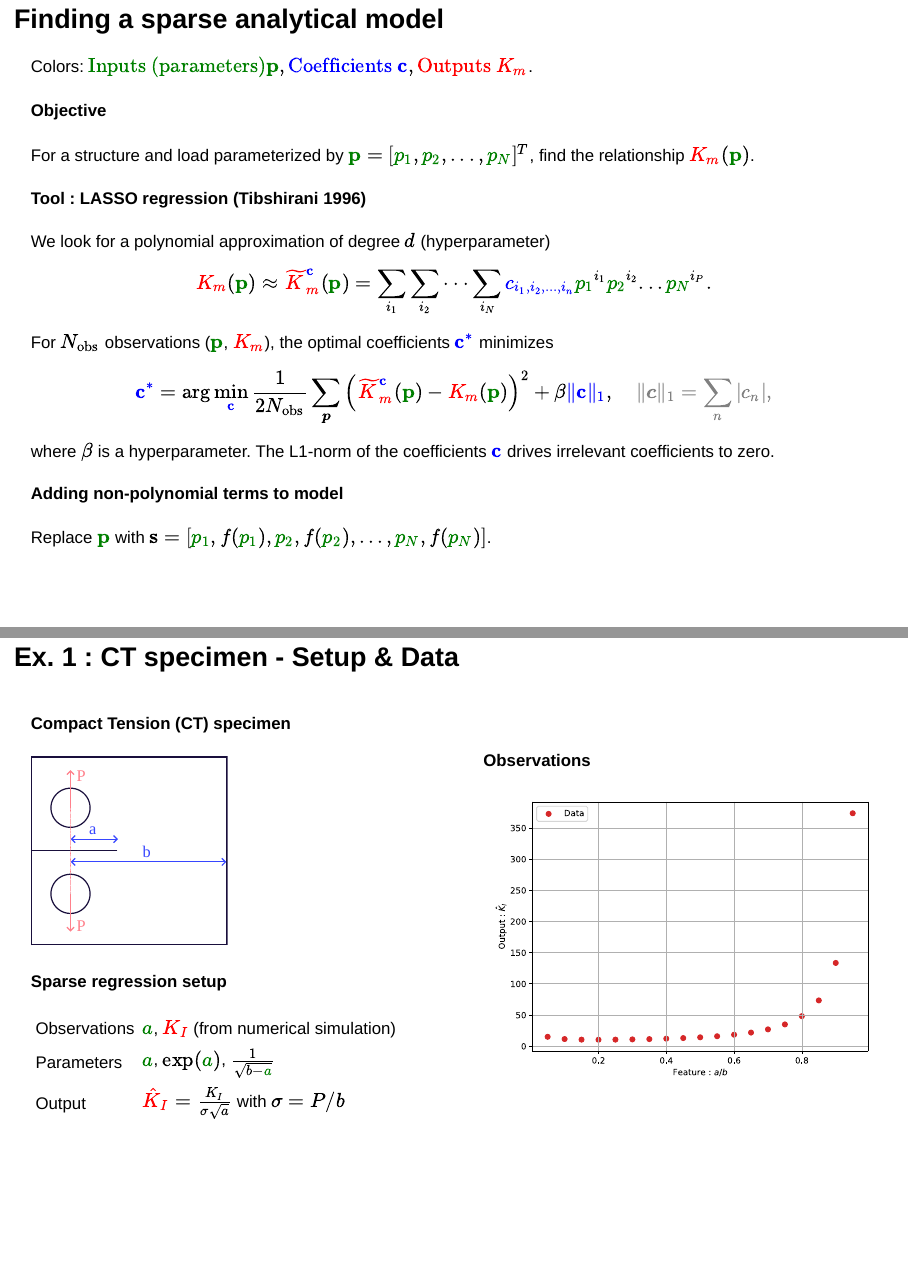
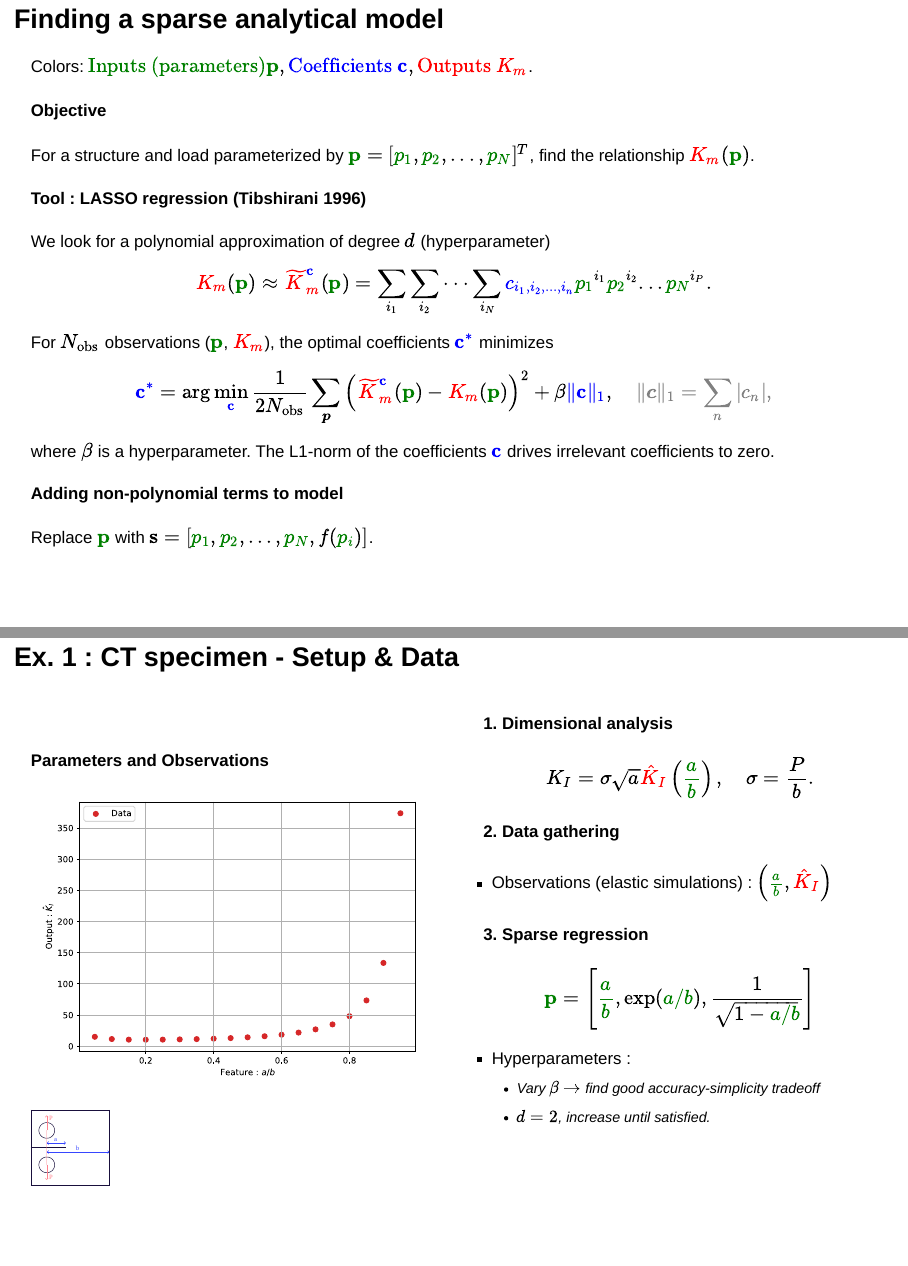
Before and after one commit to floiseau/2025_12_MePhy_I-Gaia_Day, a Quarto document (2025_12_MePhy_I-Gaia_Day.qmd): pages 9 and 11 of 24, joined at a grey line. Rendered offline with R 4.5, knitr and Pandoc in place of Quarto, with nearby package versions; drawn as Slidy slides in place of the format the file asks for.

Commit message:
Update the CT specimen example

````diff
--- a/2025_12_MePhy_I-Gaia_Day.qmd
+++ b/2025_12_MePhy_I-Gaia_Day.qmd
@@ -228,29 +228,48 @@ Replace $\pp$ with $\mathbf{s} = [\pc{1}, f(\pc{1}), \pc{2}, f(\pc{2}), ..., \pc
 
 ## Ex. 1 : CT specimen - Setup & Data
 ::::{.columns}
-:::{.column}
-#### Compact Tension (CT) specimen
 
-![](figures/ct_specimen.svg){width=50% fig-align="center"}
-
-#### Sparse regression setup
-
-|               |                                                             |
-|---------------|-------------------------------------------------------------|
-| Observations  | $\parcol{a}$, $\outcol{K_I}$ [(from numerical simulation)]{.muted}            |
-| Parameters    | $\parcol{a}$, $\exp(\parcol{a})$, $\frac{1}{\sqrt{b-\parcol{a}}}$                      |
-| Output        | $\outcol{\hat{K}_I} = \frac{K_I}{\sigma \sqrt{a}}$ with $\sigma=P/b$ |
-
-:::
-:::{.column}
+:::{.column width=50%}
 
 <br>
 
-#### Observations
+#### Parameters and Observations
+
+
+:::{.r-stack}
 
 ![](figures/ct_specimen_observations.svg){width=100%}
 
+![](figures/ct_specimen.svg){.absolute top=250 left=150 width=20%}
+
 :::
+
+:::
+
+:::{.column width=50%}
+
+#### 1. Dimensional analysis
+
+$$
+K_I = \sigma \sqrt{a} \outcol{\hat{K}_I}\left(\parcol{\frac{a}{b}}\right)
+, \quad
+\sigma = \frac{P}{b}.
+$$
+
+#### 2. Data gathering
+
+- Observations [(elastic simulations)]{.muted} : $\left(\parcol{\frac{a}{b}}, \outcol{\hat{K}_I}\right)$
+
+#### 3. Sparse regression
+
+$$\pp = \left[ \parcol{\frac{a}{b}}, \exp\left(\parcol{a/b}\right), \frac{1}{\sqrt{1-\parcol{a/b}}} \right]$$
+
+- Hyperparameters :
+	- Vary $\beta$ $\to$ find good accuracy-simplicity tradeoff
+	- $d=2$, increase until satisfied.
+
+:::
+
 ::::
 
 
@@ -276,7 +295,7 @@ Assessment :
 	- Number of coefficients : 1
 	- R2 score               : 0.000
 LaTeX expression:
-\hat{K}_{I}(a) =
+\hat{K}_{I}(a/b) =
 	+45.6
 
 === Model 2
@@ -285,9 +304,9 @@ Assessment :
 	- Number of coefficients : 2
 	- R2 score               : 0.967
 LaTeX expression:
-\hat{K}_{I}(a) =
+\hat{K}_{I}(a/b) =
 	-21.1
-	+17.9 \frac{1}{\sqrt{b-a}}^2
+	+17.9 \frac{1}{\sqrt{1-a/b}}^2
 
 === Model 3
 Assessment :
@@ -295,10 +314,10 @@ Assessment :
 	- Number of coefficients : 3
 	- R2 score               : 0.997
 LaTeX expression:
-\hat{K}_{I}(a) =
+\hat{K}_{I}(a/b) =
 	+5.43
 	-14.4 \exp(a/b)^2
-	+22.9 \frac{1}{\sqrt{b-a}}^2
+	+22.9 \frac{1}{\sqrt{1-a/b}}^2
 ```
 
 :::
@@ -325,7 +344,7 @@ Assessment :
 	- Number of coefficients : 1
 	- R2 score               : 0.000
 LaTeX expression:
-\hat{K}_{I}(a) =
+\hat{K}_{I}(a/b) =
 	+45.6
 
 === Model 2
@@ -334,9 +353,9 @@ Assessment :
 	- Number of coefficients : 2
 	- R2 score               : 0.999
 LaTeX expression:
-\hat{K}_{I}(a) =
+\hat{K}_{I}(a/b) =
 	+3.75
-	+4.11 \frac{1}{\sqrt{b-a}}^3
+	+4.11 \frac{1}{\sqrt{1-a/b}}^3
 
 === Model 3
 Assessment :
@@ -344,10 +363,10 @@ Assessment :
 	- Number of coefficients : 3
 	- R2 score               : 1.000
 LaTeX expression:
-\hat{K}_{I}(a) =
+\hat{K}_{I}(a/b) =
 	+5.32
 	-0.383 \exp(a/b)^3
-	+4.19 \frac{1}{\sqrt{b-a}}^3
+	+4.19 \frac{1}{\sqrt{1-a/b}}^3
 ```
 
 :::
````
Also changed, not shown: figures/ct_specimen.svg, 2025_12_MePhy_I-Gaia_Day.qmd (2 more changed lines).
